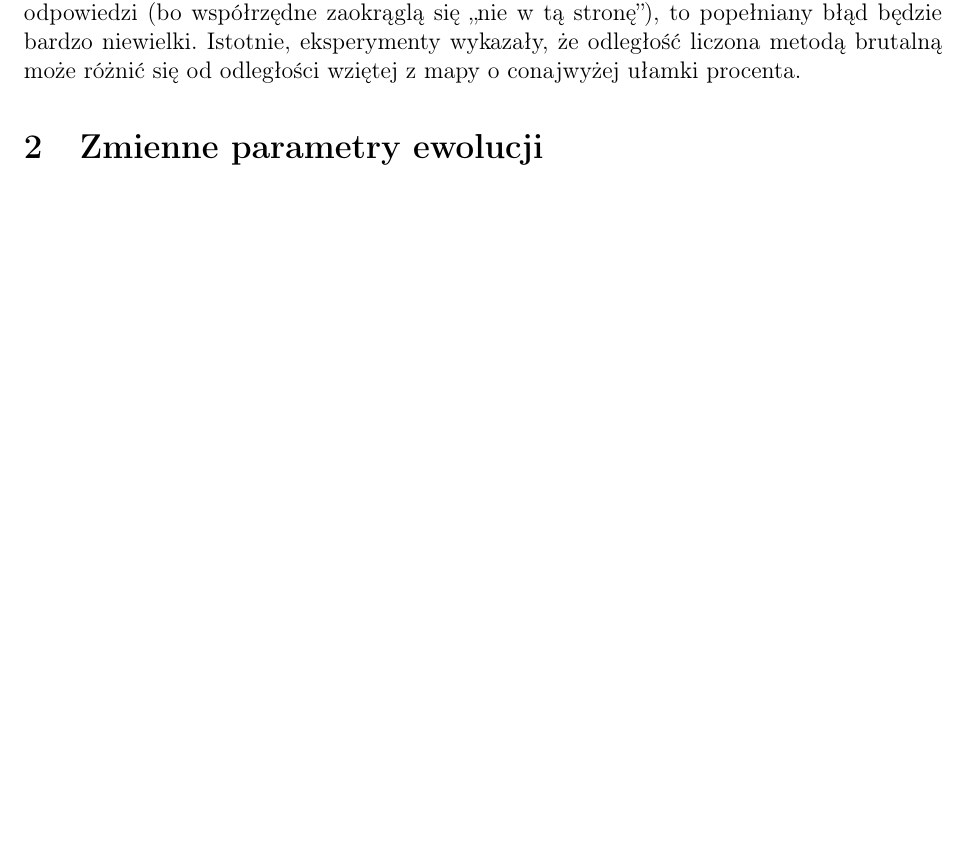
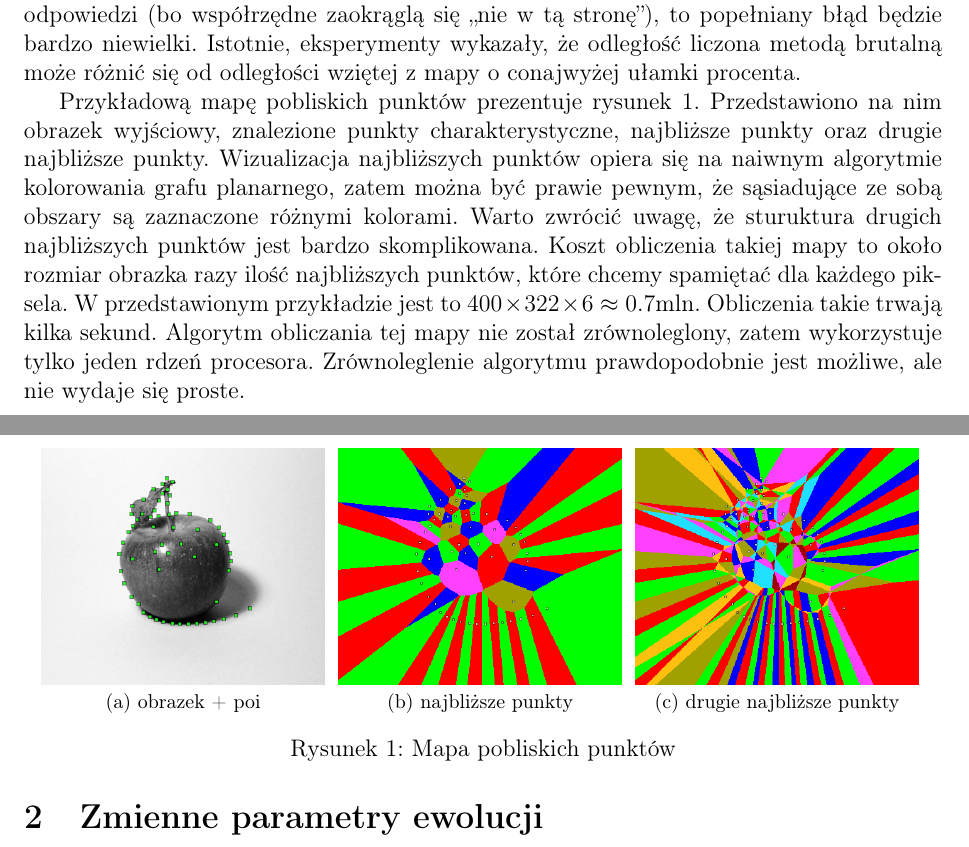
Before and after one commit to wixor/ewo, a LaTeX document (raport2/raport2.tex): part of page 2 of 8 before the commit and two parts of pages 2 and 3 of 8 after it, the two joined at a grey line, cut so that both start at the same text, the shorter picture padded with empty space. Compiled offline with pdfLaTeX.

Commit message:
obrazki do proximity map

```diff
--- a/raport2/raport2.tex
+++ b/raport2/raport2.tex
@@ -7,10 +7,6 @@
 \usepackage{graphicx}
 \usepackage{subfig}
 \usepackage{wrapfig}
-
-\newcommand{\nel}[1]{|#1|}
-
-\usepackage{program}
 
 \title{\textbf{Algorytmy ewolucyjne}\\
        {\Large Raport z zadania pierwszego}\\[-1ex]}
@@ -60,6 +56,19 @@ współrzędnych. Okazuje się, że nie jest to zły pomysł, gdyż w większoś
 Warto również zastanowić się, jakiej odpowiedzi udzielimy dla punktów, które znajdują się na styku plam. Łatwo zauważyć, że punkty takie znajdują się w podobnej odległości od obu źródeł,
 więc nawet jeżeli nie udzielimy dokładnej odpowiedzi (bo współrzędne zaokrąglą się ,,nie w tą stronę''), to popełniany błąd będzie bardzo niewielki. Istotnie, eksperymenty wykazały, że
 odległość liczona metodą brutalną może różnić się od odległości wziętej z mapy o conajwyżej ułamki procenta.
+
+Przykładową mapę pobliskich punktów prezentuje rysunek \ref{proxmap}. Przedstawiono na nim obrazek wyjściowy, znalezione punkty charakterystyczne, najbliższe punkty oraz drugie najbliższe
+punkty. Wizualizacja najbliższych punktów opiera się na naiwnym algorytmie kolorowania grafu planarnego, zatem można być prawie pewnym, że sąsiadujące ze sobą obszary są zaznaczone
+różnymi kolorami. Warto zwrócić uwagę, że sturuktura drugich najbliższych punktów jest bardzo skomplikowana. Koszt obliczenia takiej mapy to około rozmiar obrazka razy ilość najbliższych
+punktów, które chcemy spamiętać dla każdego piksela. W przedstawionym przykładzie jest to $400 \times 322 \times 6 \approx 0.7 \text{mln}$. Obliczenia takie trwają kilka sekund. Algorytm
+obliczania tej mapy nie został zrównoleglony, zatem wykorzystuje tylko jeden rdzeń procesora. Zrównoleglenie algorytmu prawdopodobnie jest możliwe, ale nie wydaje się proste.
+
+\begin{figure}\centering
+\subfloat[obrazek + poi]{\includegraphics[width=5cm,keepaspectratio=true]{./proxmap/apple-pois.png}}\hspace{1mm}
+\subfloat[najbliższe punkty]{\includegraphics[width=5cm,keepaspectratio=true]{./proxmap/apple-prox-0.png}}\hspace{1mm}
+\subfloat[drugie najbliższe punkty]{\includegraphics[width=5cm,keepaspectratio=true]{./proxmap/apple-prox-1.png}}\hspace{1mm}
+\caption{Mapa pobliskich punktów}{\label{proxmap}}
+\end{figure}
 
 \section{Zmienne parametry ewolucji}
 
```
Also changed, not shown: raport2/proxmap/apple-pois.png (added), raport2/proxmap/apple-prox-0.png (added), raport2/proxmap/apple-prox-1.png (added).
